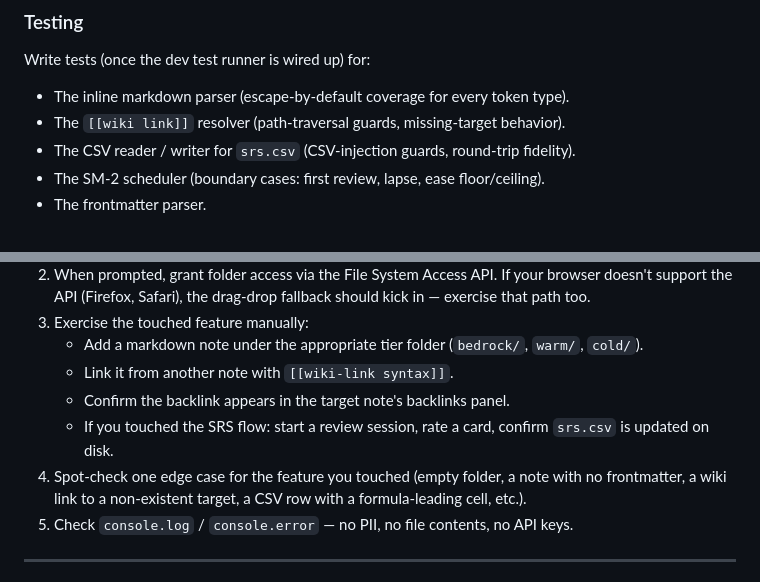
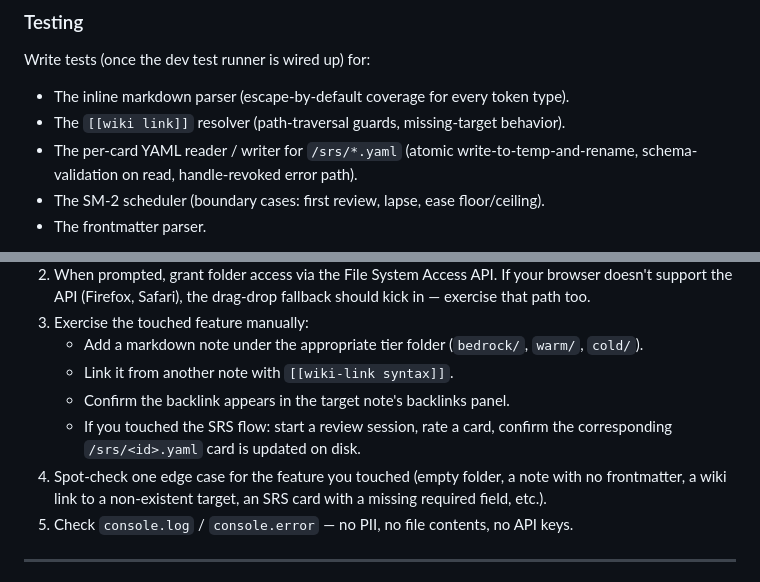
Before and after one commit to Anguijm/LLMwiki-NoDep, a Markdown page: CONTRIBUTING.md, 2 parts joined by grey strips. Rendered like a GitHub page.

Commit message:
docs: drop srs.csv references from CONTRIBUTING.md in favor of per-card YAML
CONTRIBUTING.md lines 93 and 109 referenced srs.csv as if it were the
current SRS storage format. The repo has been on one-file-per-card
YAML under /srs/ since Phase 2c.

Edits per plan rev 3:
- Testing section bullet: "CSV reader/writer for srs.csv" -> "per-card
  YAML reader/writer for /srs/*.yaml" with the real guards
  (atomic-write-to-temp-and-rename, schema-validation on read,
  handle-revoked error path).
- Manual-test checklist item: "confirm srs.csv is updated on disk" ->
  "confirm the corresponding /srs/<id>.yaml card is updated on disk."
- Edge-case spot-check example: "a CSV row with a formula-leading cell"
  -> "an SRS card with a missing required field" (the CSV-injection
  edge case no longer applies).

Co-Authored-By: Claude Opus 4.7 (1M context) <noreply@anthropic.com>

```diff
--- a/CONTRIBUTING.md
+++ b/CONTRIBUTING.md
@@ -90,7 +90,7 @@ Write tests (once the dev test runner is wired up) for:
 
 - The inline markdown parser (escape-by-default coverage for every token type).
 - The `[[wiki link]]` resolver (path-traversal guards, missing-target behavior).
-- The CSV reader / writer for `srs.csv` (CSV-injection guards, round-trip fidelity).
+- The per-card YAML reader / writer for `/srs/*.yaml` (atomic write-to-temp-and-rename, schema-validation on read, handle-revoked error path).
 - The SM-2 scheduler (boundary cases: first review, lapse, ease floor/ceiling).
 - The frontmatter parser.
 
@@ -106,8 +106,8 @@ Manual tests are required in addition, because unit tests can't catch File Syste
    - Add a markdown note under the appropriate tier folder (`bedrock/`, `warm/`, `cold/`).
    - Link it from another note with `[[wiki-link syntax]]`.
    - Confirm the backlink appears in the target note's backlinks panel.
-   - If you touched the SRS flow: start a review session, rate a card, confirm `srs.csv` is updated on disk.
-4. Spot-check one edge case for the feature you touched (empty folder, a note with no frontmatter, a wiki link to a non-existent target, a CSV row with a formula-leading cell, etc.).
+   - If you touched the SRS flow: start a review session, rate a card, confirm the corresponding `/srs/<id>.yaml` card is updated on disk.
+4. Spot-check one edge case for the feature you touched (empty folder, a note with no frontmatter, a wiki link to a non-existent target, an SRS card with a missing required field, etc.).
 5. Check `console.log` / `console.error` — no PII, no file contents, no API keys.
 
 ---
```
